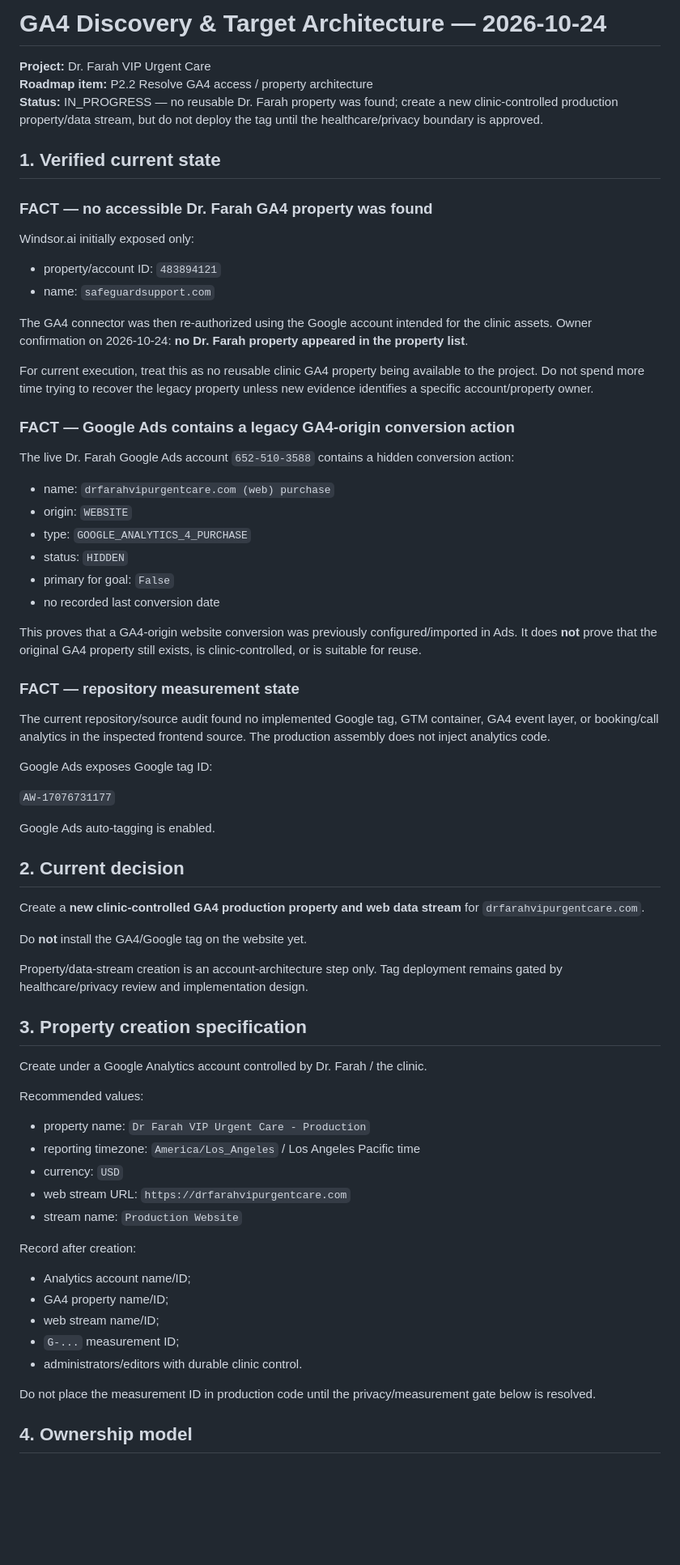
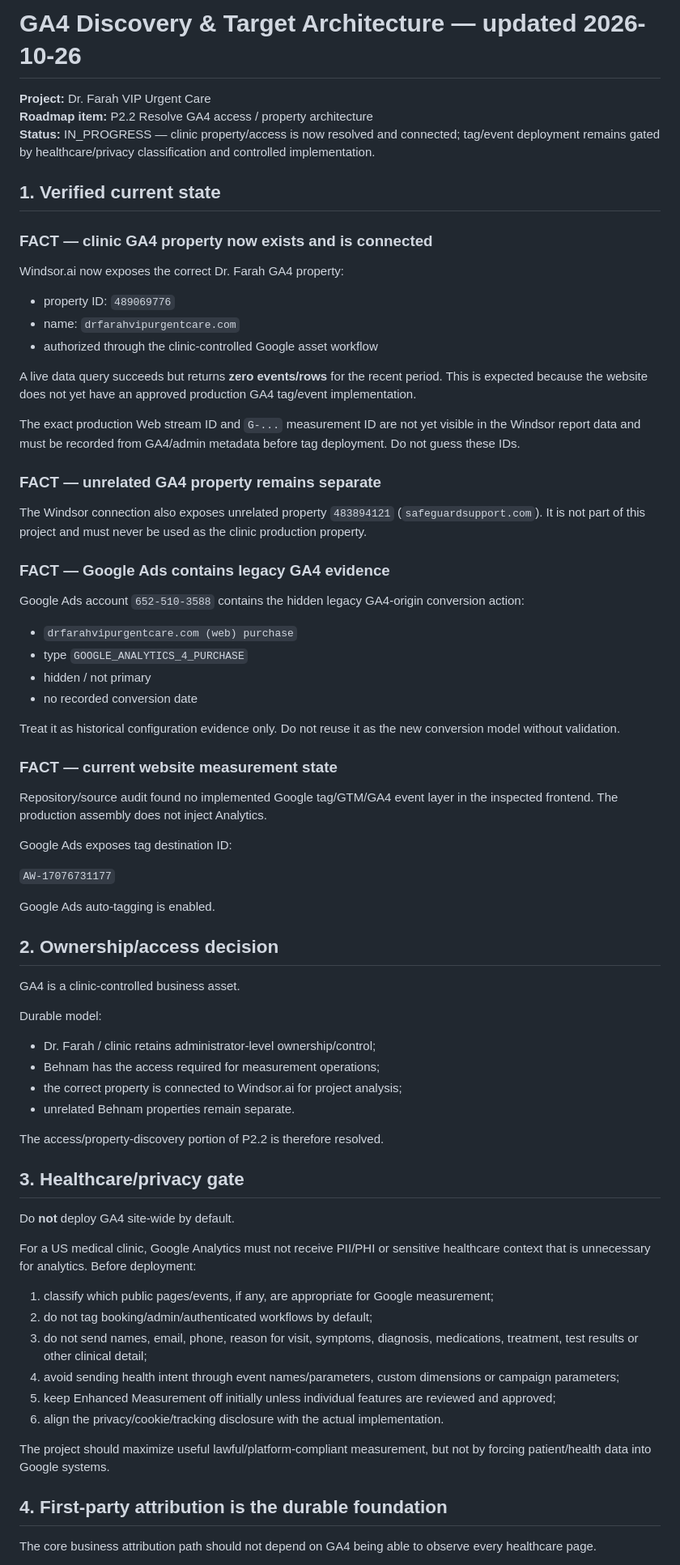
Before and after one commit to ben-edu/project_drfarah, a Markdown page: docs/GA4_ARCHITECTURE_2026-10-24.md, the part around one of its changes. Shown at 81% size. GitHub-like rendering; blank space fills up the shorter version.

Commit message:
Record live GA4 connection and current implementation gate

```diff
--- a/docs/GA4_ARCHITECTURE_2026-10-24.md
+++ b/docs/GA4_ARCHITECTURE_2026-10-24.md
@@ -1,74 +1,77 @@
-# GA4 Discovery & Target Architecture — 2026-10-24
+# GA4 Discovery & Target Architecture — updated 2026-10-26
 
 **Project:** Dr. Farah VIP Urgent Care
 **Roadmap item:** P2.2 Resolve GA4 access / property architecture
-**Status:** IN_PROGRESS — no reusable Dr. Farah property was found; create a new clinic-controlled production property/data stream, but do not deploy the tag until the healthcare/privacy boundary is approved.
+**Status:** IN_PROGRESS — clinic property/access is now resolved and connected; tag/event deployment remains gated by healthcare/privacy classification and controlled implementation.
 
 ## 1. Verified current state
 
-### FACT — no accessible Dr. Farah GA4 property was found
+### FACT — clinic GA4 property now exists and is connected
 
-Windsor.ai initially exposed only:
+Windsor.ai now exposes the correct Dr. Farah GA4 property:
 
-- property/account ID: `483894121`
-- name: `safeguardsupport.com`
+- property ID: `489069776`
+- name: `drfarahvipurgentcare.com`
+- authorized through the clinic-controlled Google asset workflow
 
-The GA4 connector was then re-authorized using the Google account intended for the clinic assets. Owner confirmation on 2026-10-24: **no Dr. Farah property appeared in the property list**.
+A live data query succeeds but returns **zero events/rows** for the recent period. This is expected because the website does not yet have an approved production GA4 tag/event implementation.
 
-For current execution, treat this as no reusable clinic GA4 property being available to the project. Do not spend more time trying to recover the legacy property unless new evidence identifies a specific account/property owner.
+The exact production Web stream ID and `G-...` measurement ID are not yet visible in the Windsor report data and must be recorded from GA4/admin metadata before tag deployment. Do not guess these IDs.
 
-### FACT — Google Ads contains a legacy GA4-origin conversion action
+### FACT — unrelated GA4 property remains separate
 
-The live Dr. Farah Google Ads account `652-510-3588` contains a hidden conversion action:
+The Windsor connection also exposes unrelated property `483894121` (`safeguardsupport.com`). It is not part of this project and must never be used as the clinic production property.
 
-- name: `drfarahvipurgentcare.com (web) purchase`
-- origin: `WEBSITE`
-- type: `GOOGLE_ANALYTICS_4_PURCHASE`
-- status: `HIDDEN`
-- primary for goal: `False`
-- no recorded last conversion date
+### FACT — Google Ads contains legacy GA4 evidence
 
-This proves that a GA4-origin website conversion was previously configured/imported in Ads. It does **not** prove that the original GA4 property still exists, is clinic-controlled, or is suitable for reuse.
+Google Ads account `652-510-3588` contains the hidden legacy GA4-origin conversion action:
 
-### FACT — repository measurement state
+- `drfarahvipurgentcare.com (web) purchase`
+- type `GOOGLE_ANALYTICS_4_PURCHASE`
+- hidden / not primary
+- no recorded conversion date
 
-The current repository/source audit found no implemented Google tag, GTM container, GA4 event layer, or booking/call analytics in the inspected frontend source. The production assembly does not inject analytics code.
+Treat it as historical configuration evidence only. Do not reuse it as the new conversion model without validation.
 
-Google Ads exposes Google tag ID:
+### FACT — current website measurement state
+
+Repository/source audit found no implemented Google tag/GTM/GA4 event layer in the inspected frontend. The production assembly does not inject Analytics.
+
+Google Ads exposes tag destination ID:
 
 `AW-17076731177`
 
 Google Ads auto-tagging is enabled.
 
-## 2. Current decision
+## 2. Ownership/access decision
 
-Create a **new clinic-controlled GA4 production property and web data stream** for `drfarahvipurgentcare.com`.
+GA4 is a clinic-controlled business asset.
 
-Do **not** install the GA4/Google tag on the website yet.
+Durable model:
 
-Property/data-stream creation is an account-architecture step only. Tag deployment remains gated by healthcare/privacy review and implementation design.
+- Dr. Farah / clinic retains administrator-level ownership/control;
+- Behnam has the access required for measurement operations;
+- the correct property is connected to Windsor.ai for project analysis;
+- unrelated Behnam properties remain separate.
 
-## 3. Property creation specification
+The access/property-discovery portion of P2.2 is therefore resolved.
 
-Create under a Google Analytics account controlled by Dr. Farah / the clinic.
+## 3. Healthcare/privacy gate
 
-Recommended values:
+Do **not** deploy GA4 site-wide by default.
 
-- property name: `Dr Farah VIP Urgent Care - Production`
-- reporting timezone: `America/Los_Angeles` / Los Angeles Pacific time
-- currency: `USD`
-- web stream URL: `https://drfarahvipurgentcare.com`
-- stream name: `Production Website`
+For a US medical clinic, Google Analytics must not receive PII/PHI or sensitive healthcare context that is unnecessary for analytics. Before deployment:
 
-Record after creation:
+1. classify which public pages/events, if any, are appropriate for Google measurement;
+2. do not tag booking/admin/authenticated workflows by default;
+3. do not send names, email, phone, reason for visit, symptoms, diagnosis, medications, treatment, test results or other clinical detail;
+4. avoid sending health intent through event names/parameters, custom dimensions or campaign parameters;
+5. keep Enhanced Measurement off initially unless individual features are reviewed and approved;
+6. align the privacy/cookie/tracking disclosure with the actual implementation.
 
-- Analytics account name/ID;
-- GA4 property name/ID;
-- web stream name/ID;
-- `G-...` measurement ID;
-- administrators/editors with durable clinic control.
+The project should maximize useful lawful/platform-compliant measurement, but not by forcing patient/health data into Google systems.
 
-Do not place the measurement ID in production code until the privacy/measurement gate below is resolved.
+## 4. First-party attribution is the durable foundation
 
-## 4. Ownership model
+The core business attribution path should not depend on GA4 being able to observe every healthcare page.
 
```
Also changed, not shown: other parts of docs/GA4_ARCHITECTURE_2026-10-24.md (+52 -107 lines).
